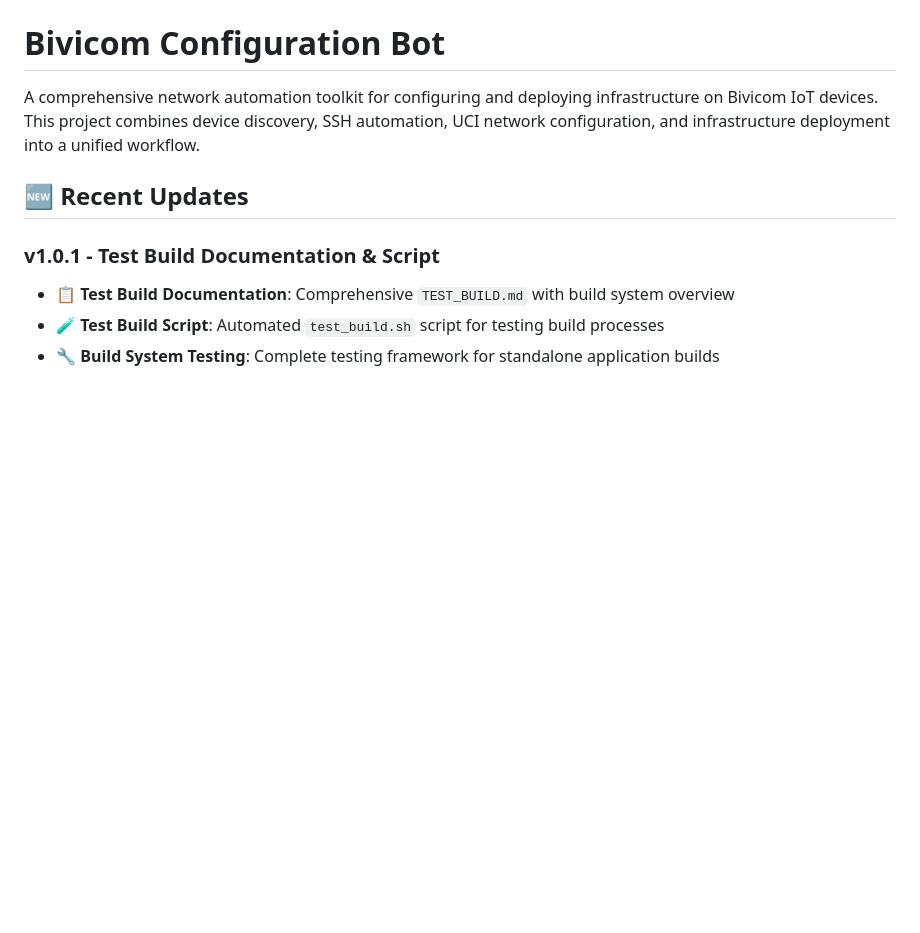
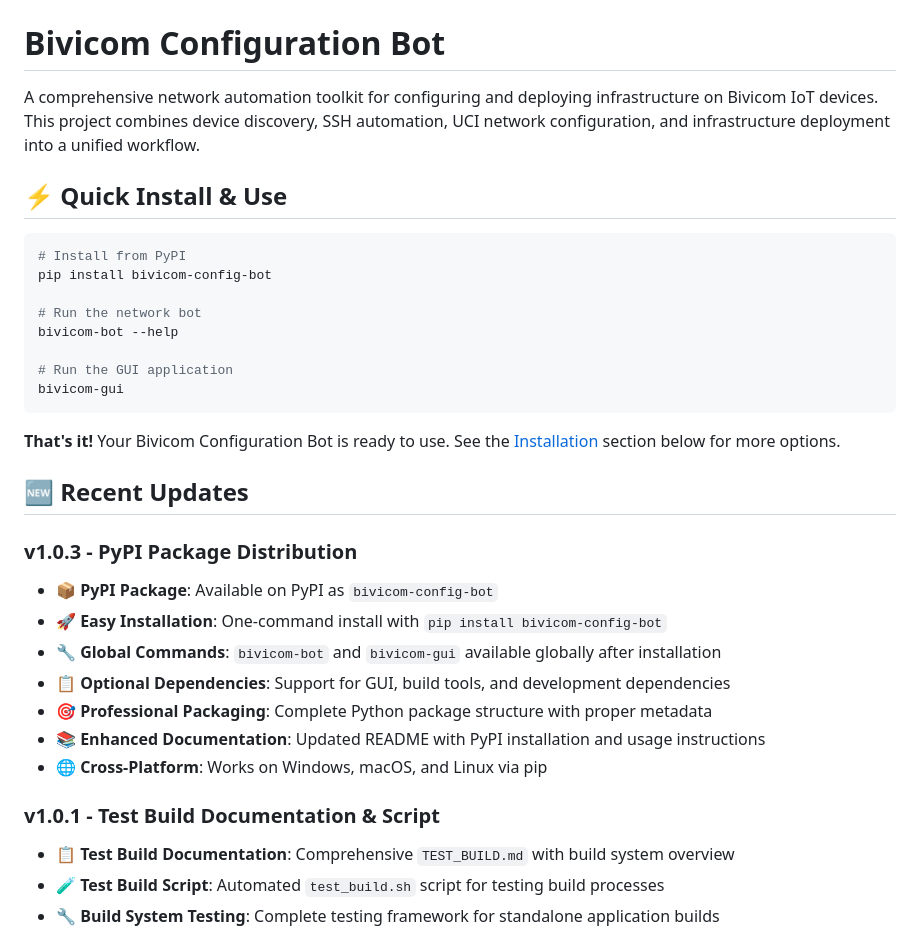
Before and after one commit to Loranet-Technologies/bivicom-config-bot, a Markdown page: README.md, the part around the change printed below. GitHub-like rendering; blank space fills up the shorter version.

````diff
--- a/README.md
+++ b/README.md
@@ -2,7 +2,31 @@
 
 A comprehensive network automation toolkit for configuring and deploying infrastructure on Bivicom IoT devices. This project combines device discovery, SSH automation, UCI network configuration, and infrastructure deployment into a unified workflow.
 
+## ⚡ **Quick Install & Use**
+
+```bash
+# Install from PyPI
+pip install bivicom-config-bot
+
+# Run the network bot
+bivicom-bot --help
+
+# Run the GUI application
+bivicom-gui
+```
+
+**That's it!** Your Bivicom Configuration Bot is ready to use. See the [Installation](#installation) section below for more options.
+
 ## 🆕 Recent Updates
+
+### v1.0.3 - PyPI Package Distribution
+- **📦 PyPI Package**: Available on PyPI as `bivicom-config-bot`
+- **🚀 Easy Installation**: One-command install with `pip install bivicom-config-bot`
+- **🔧 Global Commands**: `bivicom-bot` and `bivicom-gui` available globally after installation
+- **📋 Optional Dependencies**: Support for GUI, build tools, and development dependencies
+- **🎯 Professional Packaging**: Complete Python package structure with proper metadata
+- **📚 Enhanced Documentation**: Updated README with PyPI installation and usage instructions
+- **🌐 Cross-Platform**: Works on Windows, macOS, and Linux via pip
 
 ### v1.0.1 - Test Build Documentation & Script
 - **📋 Test Build Documentation**: Comprehensive `TEST_BUILD.md` with build system overview
````
Also changed, not shown: other parts of README.md (+97 -5 lines).
